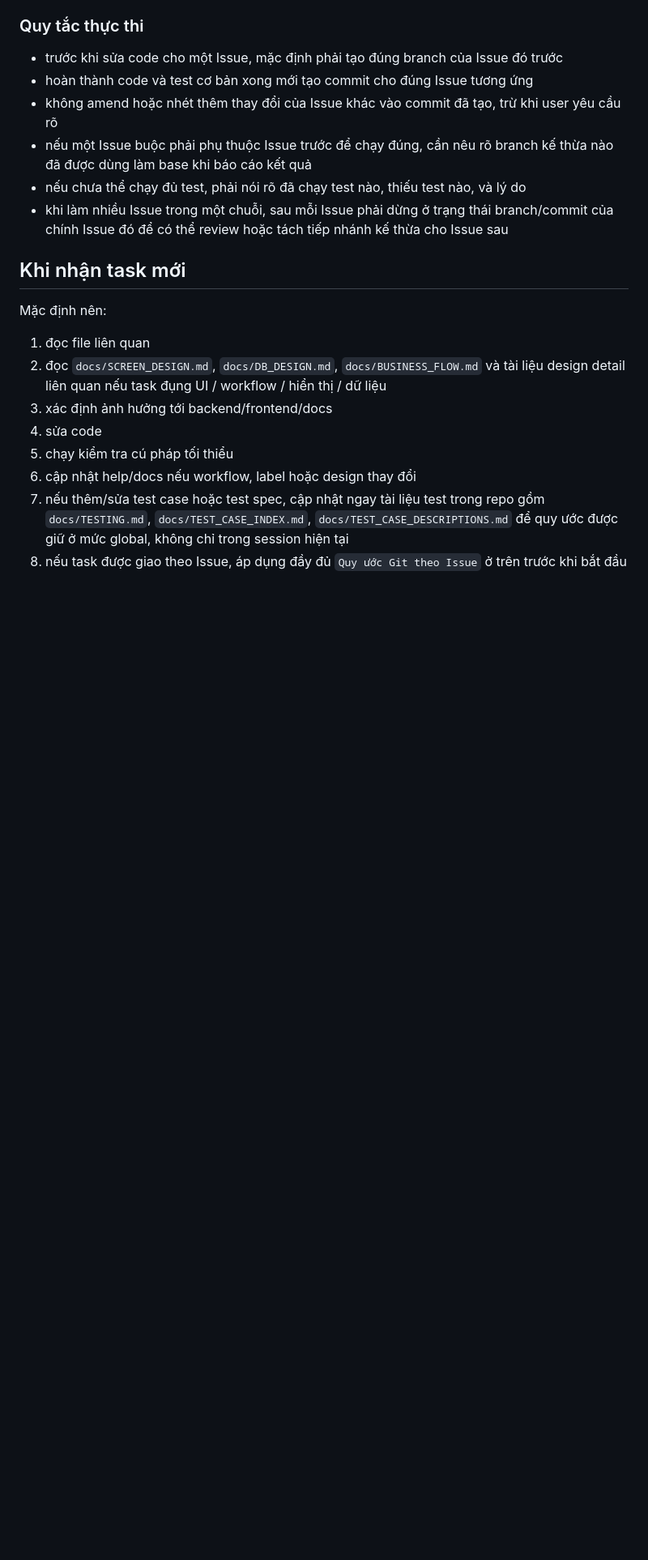
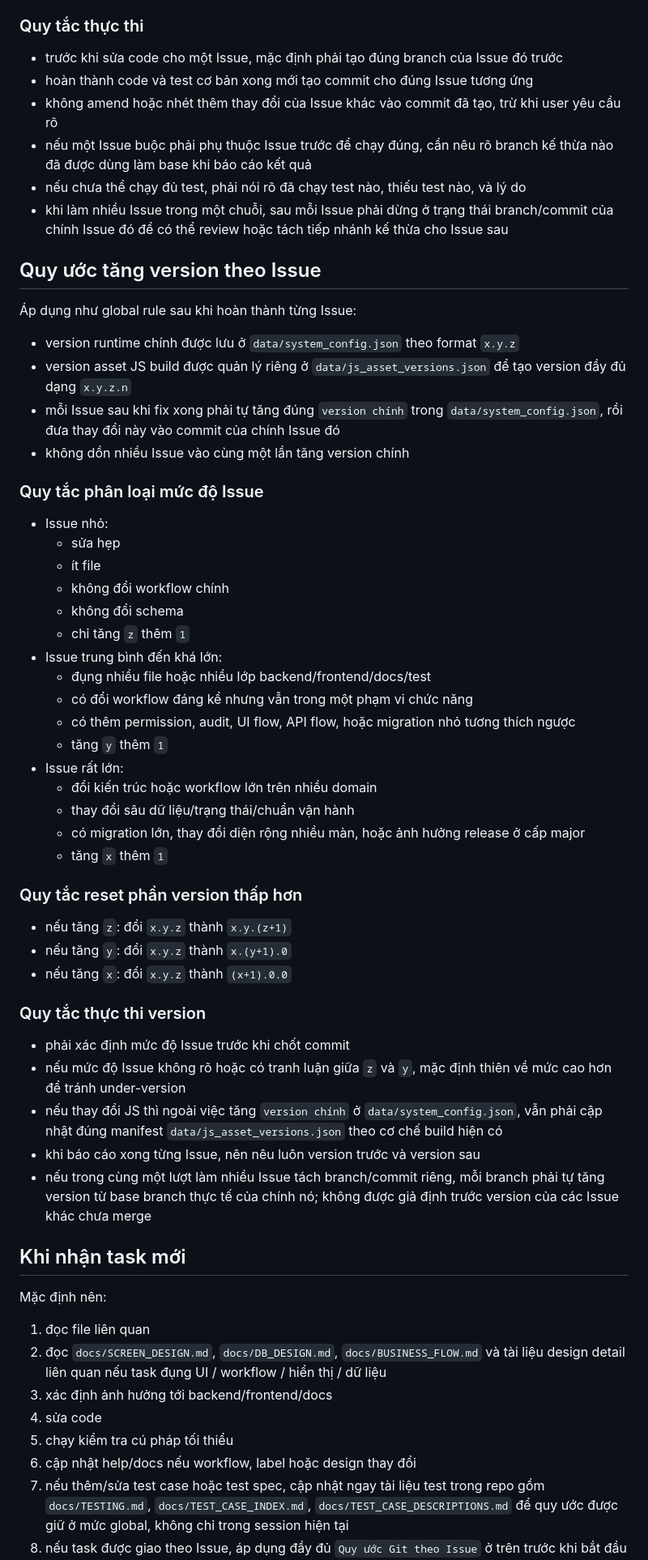
Before and after one commit to quantum-bluesky/quanlythucphamchay, a Markdown page: AGENTS.md, the part around one of its changes. Shown at 81% size. Drawn GitHub-style; blank space fills up the shorter version.

Commit message:
thêm rule ayto tăng version

```diff
--- a/AGENTS.md
+++ b/AGENTS.md
@@ -208,6 +208,48 @@ Nếu không chạy được test, phải nói rõ lý do trong báo cáo cuối
 - nếu chưa thể chạy đủ test, phải nói rõ đã chạy test nào, thiếu test nào, và lý do
 - khi làm nhiều Issue trong một chuỗi, sau mỗi Issue phải dừng ở trạng thái branch/commit của chính Issue đó để có thể review hoặc tách tiếp nhánh kế thừa cho Issue sau
 
+## Quy ước tăng version theo Issue
+
+Áp dụng như global rule sau khi hoàn thành từng Issue:
+
+- version runtime chính được lưu ở `data/system_config.json` theo format `x.y.z`
+- version asset JS build được quản lý riêng ở `data/js_asset_versions.json` để tạo version đầy đủ dạng `x.y.z.n`
+- mỗi Issue sau khi fix xong phải tự tăng đúng `version chính` trong `data/system_config.json`, rồi đưa thay đổi này vào commit của chính Issue đó
+- không dồn nhiều Issue vào cùng một lần tăng version chính
+
+### Quy tắc phân loại mức độ Issue
+
+- Issue nhỏ:
+  - sửa hẹp
+  - ít file
+  - không đổi workflow chính
+  - không đổi schema
+  - chỉ tăng `z` thêm `1`
+- Issue trung bình đến khá lớn:
+  - đụng nhiều file hoặc nhiều lớp backend/frontend/docs/test
+  - có đổi workflow đáng kể nhưng vẫn trong một phạm vi chức năng
+  - có thêm permission, audit, UI flow, API flow, hoặc migration nhỏ tương thích ngược
+  - tăng `y` thêm `1`
+- Issue rất lớn:
+  - đổi kiến trúc hoặc workflow lớn trên nhiều domain
+  - thay đổi sâu dữ liệu/trạng thái/chuẩn vận hành
+  - có migration lớn, thay đổi diện rộng nhiều màn, hoặc ảnh hưởng release ở cấp major
+  - tăng `x` thêm `1`
+
+### Quy tắc reset phần version thấp hơn
+
+- nếu tăng `z`: đổi `x.y.z` thành `x.y.(z+1)`
+- nếu tăng `y`: đổi `x.y.z` thành `x.(y+1).0`
+- nếu tăng `x`: đổi `x.y.z` thành `(x+1).0.0`
+
+### Quy tắc thực thi version
+
+- phải xác định mức độ Issue trước khi chốt commit
+- nếu mức độ Issue không rõ hoặc có tranh luận giữa `z` và `y`, mặc định thiên về mức cao hơn để tránh under-version
+- nếu thay đổi JS thì ngoài việc tăng `version chính` ở `data/system_config.json`, vẫn phải cập nhật đúng manifest `data/js_asset_versions.json` theo cơ chế build hiện có
+- khi báo cáo xong từng Issue, nên nêu luôn version trước và version sau
+- nếu trong cùng một lượt làm nhiều Issue tách branch/commit riêng, mỗi branch phải tự tăng version từ base branch thực tế của chính nó; không được giả định trước version của các Issue khác chưa merge
+
 ## Khi nhận task mới
 
 Mặc định nên:
```
Also changed, not shown: other parts of AGENTS.md (+1 -0 lines).
